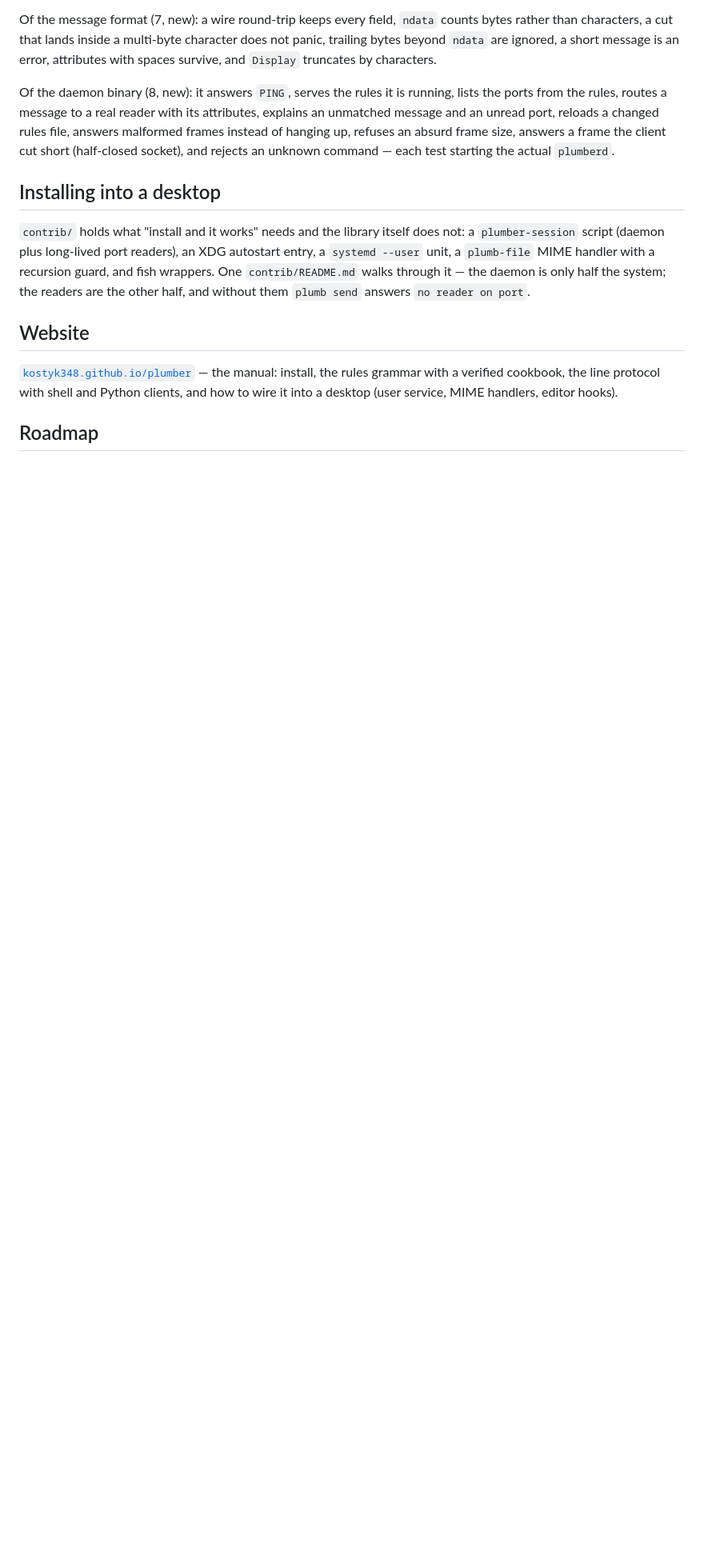
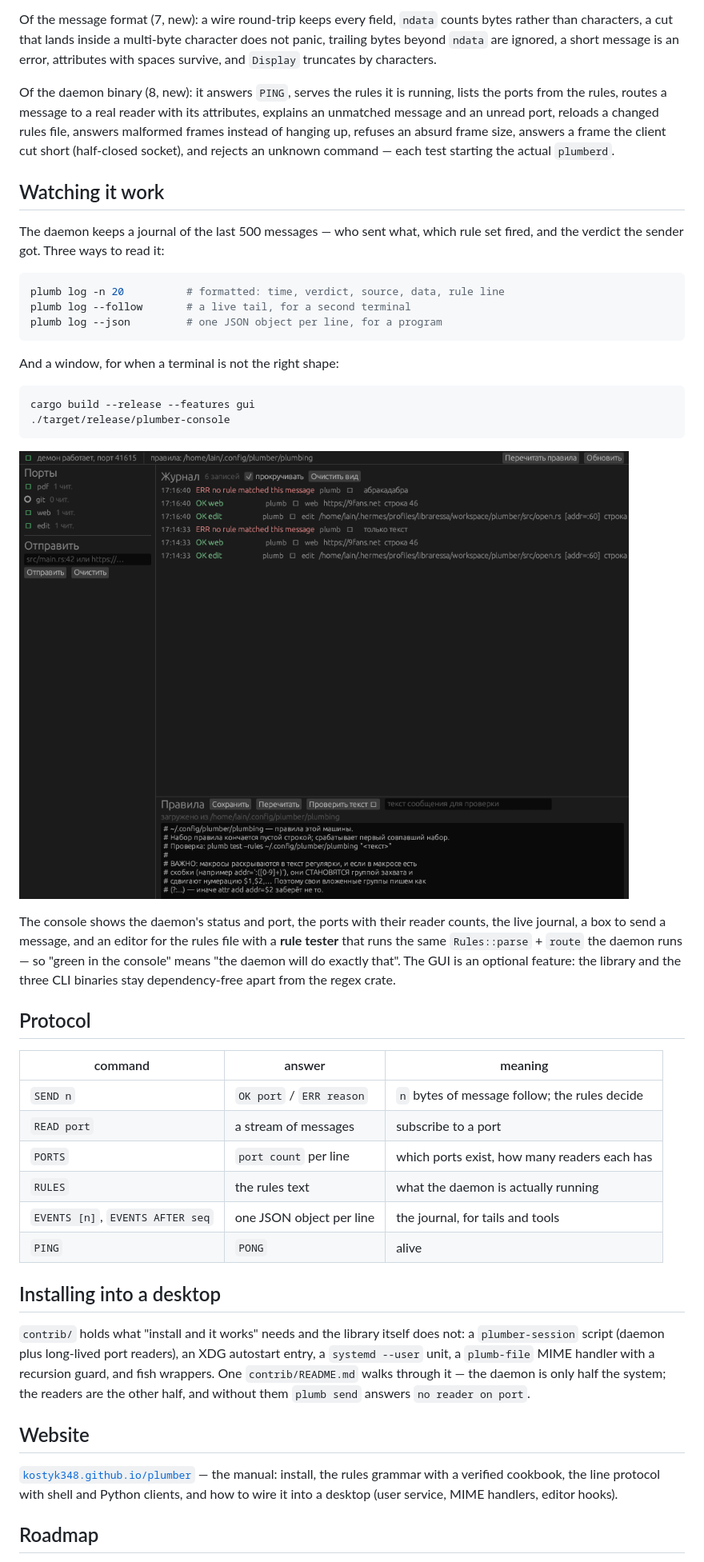
Before and after one commit to kostyk348/plumber, a Markdown page: README.md, the part around one of its changes. Shown at 80% size. GitHub-like rendering; pictures changed too: docs/assets/console.png (added); blank space fills up the shorter version.

````diff
--- a/README.md
+++ b/README.md
@@ -157,6 +157,43 @@ the rules, routes a message to a real reader with its attributes, explains an un
 an unread port, reloads a changed rules file, answers malformed frames instead of hanging up, refuses
 an absurd frame size, answers a frame the client cut short (half-closed socket), and rejects an
 unknown command — each test starting the actual `plumberd`.
+
+## Watching it work
+
+The daemon keeps a journal of the last 500 messages — who sent what, which rule set fired, and the
+verdict the sender got. Three ways to read it:
+
+```sh
+plumb log -n 20          # formatted: time, verdict, source, data, rule line
+plumb log --follow       # a live tail, for a second terminal
+plumb log --json         # one JSON object per line, for a program
+```
+
+And a window, for when a terminal is not the right shape:
+
+```sh
+cargo build --release --features gui
+./target/release/plumber-console
+```
+
+![plumber-console](docs/assets/console.png)
+
+The console shows the daemon's status and port, the ports with their reader counts, the live
+journal, a box to send a message, and an editor for the rules file with a **rule tester** that runs
+the same `Rules::parse` + `route` the daemon runs — so "green in the console" means "the daemon will
+do exactly that". The GUI is an optional feature: the library and the three CLI binaries stay
+dependency-free apart from the regex crate.
+
+## Protocol
+
+| command | answer | meaning |
+|---|---|---|
+| `SEND n` | `OK port` / `ERR reason` | `n` bytes of message follow; the rules decide |
+| `READ port` | a stream of messages | subscribe to a port |
+| `PORTS` | `port count` per line | which ports exist, how many readers each has |
+| `RULES` | the rules text | what the daemon is actually running |
+| `EVENTS [n]`, `EVENTS AFTER seq` | one JSON object per line | the journal, for tails and tools |
+| `PING` | `PONG` | alive |
 
 ## Installing into a desktop
 
````
Also changed, not shown: other parts of README.md (+1 -1 lines), CHANGELOG.md (+22 -0 lines), 12 other files.
